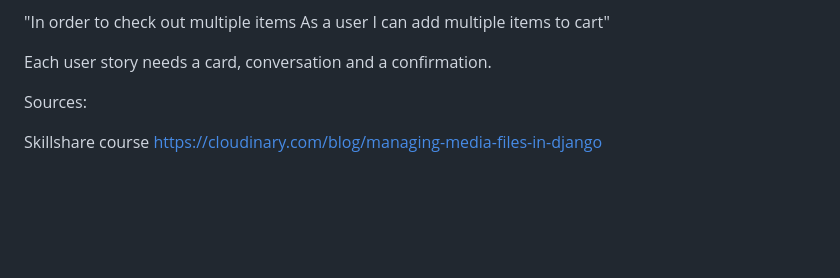
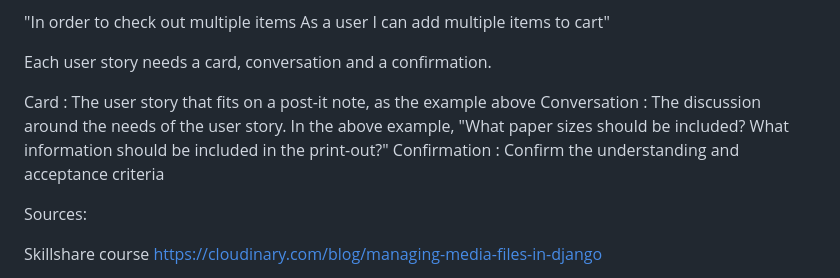
Before and after one commit to carlalennon/generation-knit-2.0, a Markdown page: README.md, the part around the change. Rendered like a GitHub page; blank space fills up the shorter version.

Commit message:
Continue user stories in readme

```diff
--- a/README.md
+++ b/README.md
@@ -20,6 +20,10 @@ As a user
 I can add multiple items to cart"
 
 Each user story needs a card, conversation and a confirmation.
+
+Card : The user story that fits on a post-it note, as the example above
+Conversation : The discussion around the needs of the user story. In the above example, "What paper sizes should be included? What information should be included in the print-out?"
+Confirmation : Confirm the understanding and acceptance criteria
 
 
 Sources:
```
